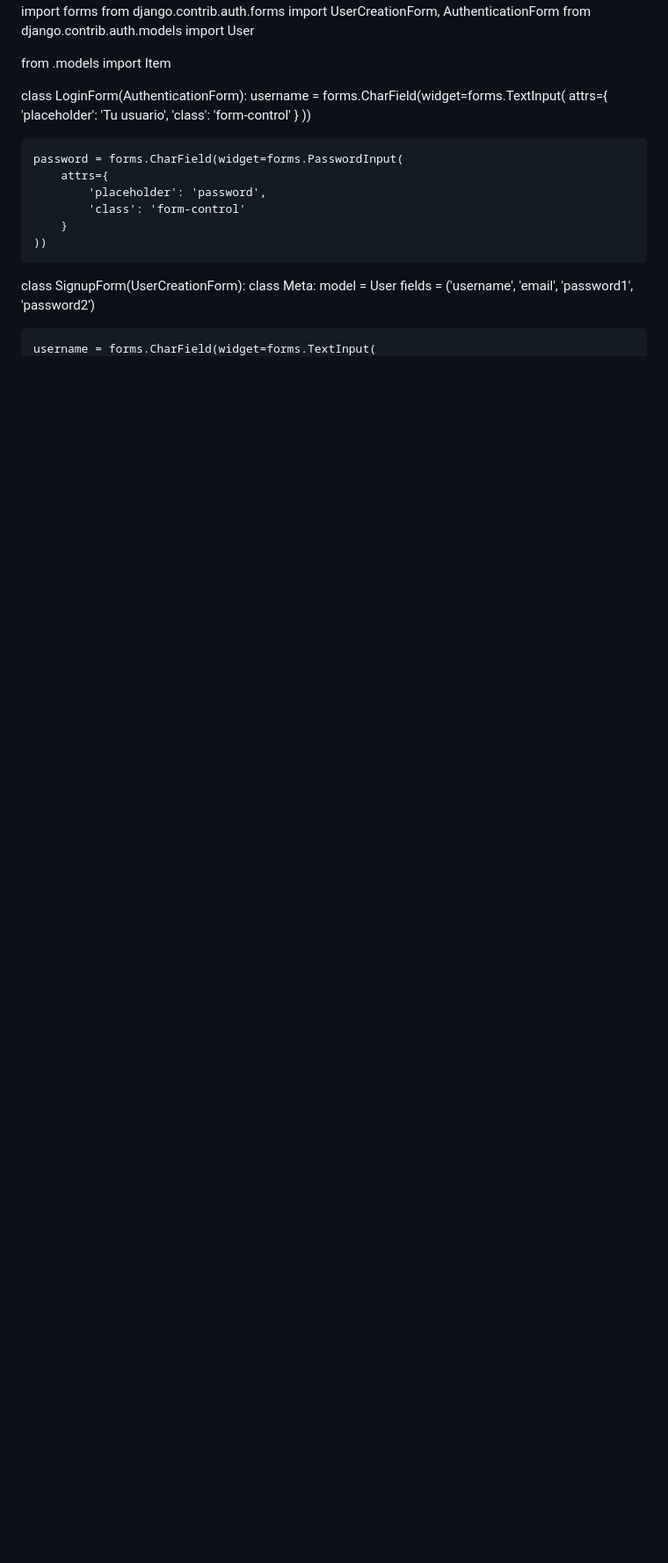
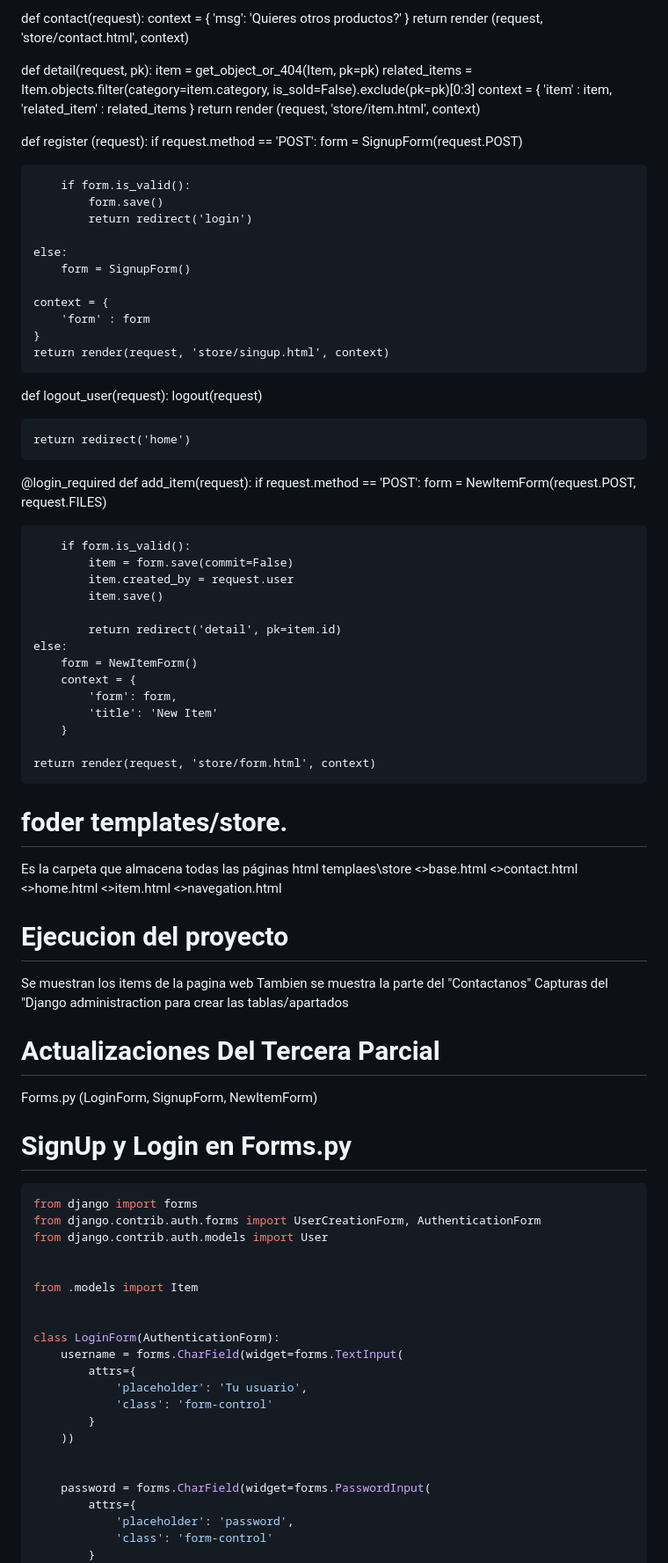
Before and after one commit to OsunaV/Marketplace_main, a Markdown page: README.md, the part around one of its changes. Shown at 88% size. Drawn GitHub-style; blank space fills up the shorter version.

Commit message:
Update README.md
Falta indice

````diff
--- a/README.md
+++ b/README.md
@@ -3,3 +290,78 @@ python
+def contact(request):
+    context = {
+        'msg': 'Quieres otros productos?'
+    }
+    return render (request, 'store/contact.html', context)
+
+def detail(request, pk):
+    item = get_object_or_404(Item, pk=pk)
+    related_items = Item.objects.filter(category=item.category, is_sold=False).exclude(pk=pk)[0:3]
+    context = {
+        'item' : item,
+        'related_item' : related_items
+    }
+    return render (request, 'store/item.html', context)
+
+def register (request):
+    if request.method == 'POST':
+        form = SignupForm(request.POST)
+
+        if form.is_valid():
+            form.save()
+            return redirect('login')
+
+    else:
+        form = SignupForm()
+
+    context = {
+        'form' : form
+    }
+    return render(request, 'store/singup.html', context)
+
+def logout_user(request):
+    logout(request)
+
+    return redirect('home')
+
+
+@login_required
+def add_item(request):
+    if request.method == 'POST':
+        form = NewItemForm(request.POST, request.FILES)
+
+        if form.is_valid():
+            item = form.save(commit=False)
+            item.created_by = request.user
+            item.save()
+
+            return redirect('detail', pk=item.id)
+    else:
+        form = NewItemForm()
+        context = {
+            'form': form,
+            'title': 'New Item'
+        }
+
+    return render(request, 'store/form.html', context)
+
+# foder templates/store.
+Es la carpeta que almacena todas las páginas html
+ templaes\store
+  <>base.html
+  <>contact.html
+  <>home.html
+  <>item.html
+  <>navegation.html
+
+# Ejecucion del proyecto
+Se muestran los items de la pagina web
+Tambien se muestra la parte del "Contactanos"
+Capturas del "Django administraction para crear las tablas/apartados
+
+# Actualizaciones Del Tercera Parcial
+Forms.py (LoginForm, SignupForm, NewItemForm)
+# SignUp y Login en Forms.py
+```python
 from django import forms
 from django.contrib.auth.forms import UserCreationForm, AuthenticationForm
 from django.contrib.auth.models import User
````
Also changed, not shown: other parts of README.md (+326 -12 lines).
